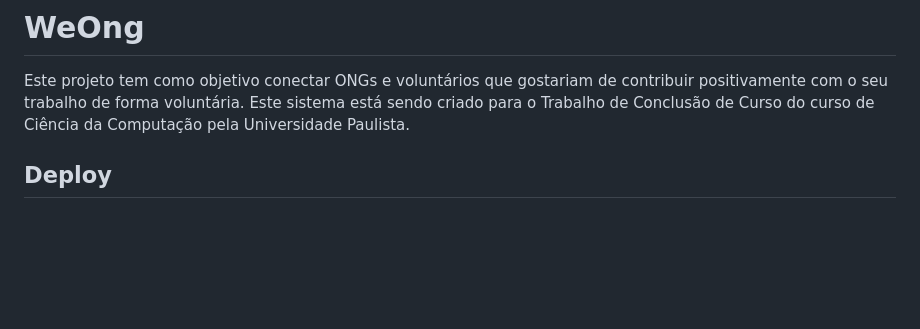
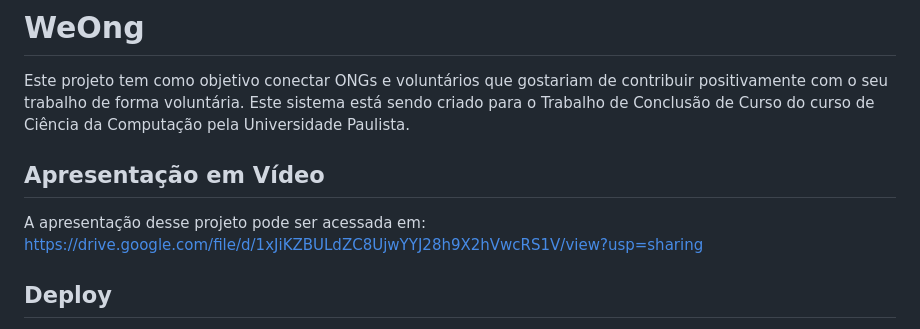
Before and after one commit to kayanerocha/weong, a Markdown page: README.md, the part around the change. Drawn GitHub-style; blank space fills up the shorter version.

Commit message:
feat: link video apresentação no README

```diff
--- a/README.md
+++ b/README.md
@@ -2,6 +2,10 @@
 # WeOng
 
 Este projeto tem como objetivo conectar ONGs e voluntários que gostariam de contribuir positivamente com o seu trabalho de forma voluntária. Este sistema está sendo criado para o Trabalho de Conclusão de Curso do curso de Ciência da Computação pela Universidade Paulista.
+
+## Apresentação em Vídeo
+
+A apresentação desse projeto pode ser acessada em: https://drive.google.com/file/d/1xJiKZBULdZC8UjwYYJ28h9X2hVwcRS1V/view?usp=sharing
 
 ## Deploy
 
```
